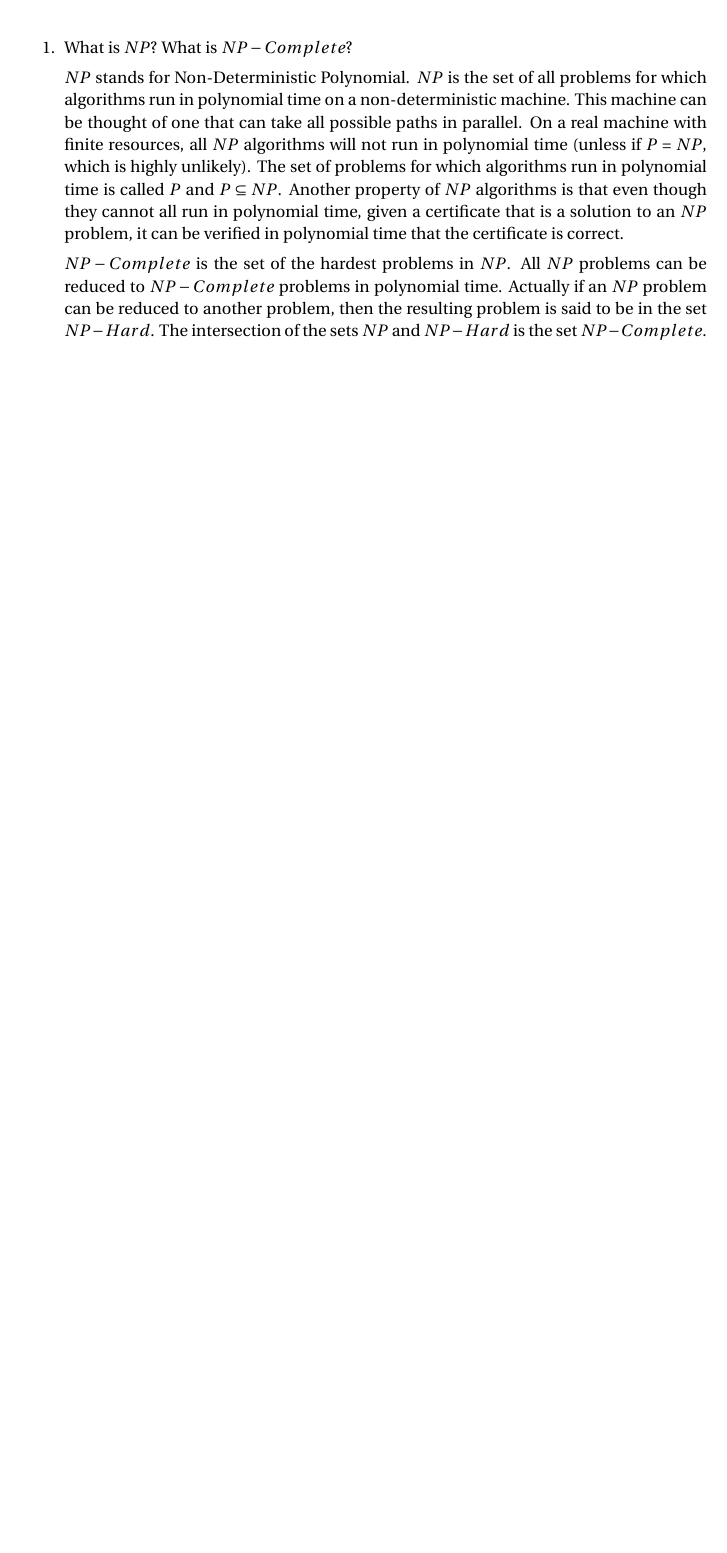
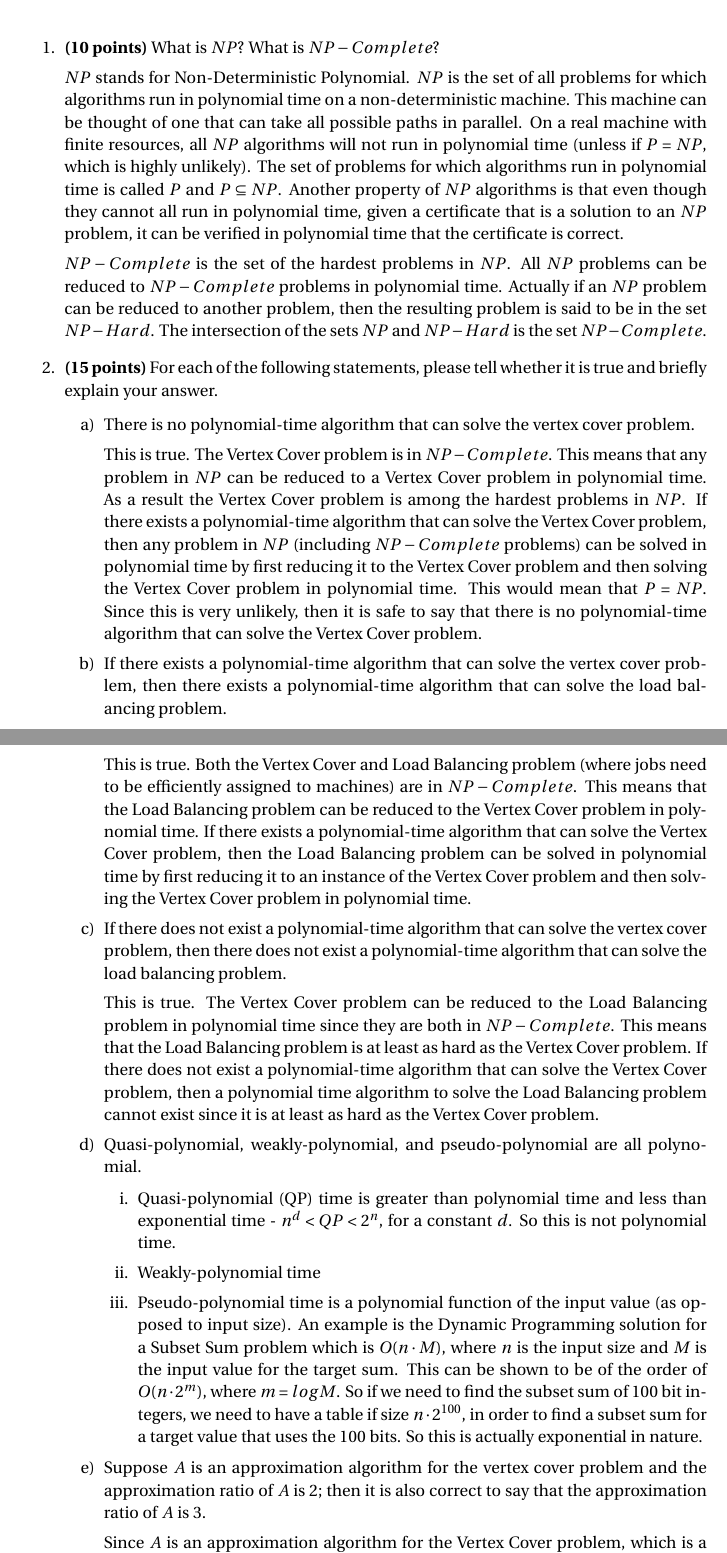
Before and after one commit to gopalmenon/CS-7910-Final-Exam, a LaTeX problem sheet (GopalMenonFinalExam.tex): part of the page before the commit and two parts of pages 1 and 2 of 2 after it, the two joined at a grey line, cut so that both start at the same text, the shorter picture padded with empty space. Compiled offline with pdfLaTeX.

Commit message:
Partly finished answer 2

```diff
--- a/GopalMenonFinalExam.tex
+++ b/GopalMenonFinalExam.tex
@@ -82,11 +82,45 @@
 \maketitle % Print the title
 
 \begin{enumerate}
-\item What is $NP$? What is $NP-Complete$?
+\item \textbf{(10 points)} What is $NP$? What is $NP-Complete$?
 
 $NP$ stands for Non-Deterministic Polynomial. $NP$ is the set of all problems for which algorithms run in polynomial time on a non-deterministic machine. This machine can be thought of one that can take all possible paths in parallel. On a real machine with finite resources, all $NP$ algorithms will not run in polynomial time (unless if $P = NP$, which is highly unlikely). The set of problems for which algorithms run in polynomial time is called $P$ and $P \subseteq NP$. Another property of $NP$ algorithms is that even though they cannot all run in polynomial time, given a certificate that is a solution to an $NP$ problem, it can be verified in polynomial time that the certificate is correct.
 
 $NP-Complete$ is the set of the hardest problems in $NP$. All $NP$ problems can be reduced to $NP-Complete$ problems in polynomial time. Actually if an $NP$ problem can be reduced to another problem, then the resulting problem is said to be in the set $NP-Hard$. The intersection of the sets $NP$ and $NP-Hard$ is the set $NP-Complete$.
+
+\item \textbf{(15 points)} For each of the following statements, please tell whether it is true and briefly explain your answer.
+
+\begin{enumerate}
+
+\item There is no polynomial-time algorithm that can solve the vertex cover problem.
+
+This is true. The Vertex Cover problem is in $NP-Complete$. This means that any problem in $NP$ can be reduced to a Vertex Cover problem in polynomial time. As a result the Vertex Cover problem is among the hardest problems in $NP$. If there exists a polynomial-time algorithm that can solve the Vertex Cover problem, then any problem in $NP$ (including $NP-Complete$ problems) can be solved in polynomial time by first reducing it to the Vertex Cover problem and then solving the Vertex Cover problem in polynomial time. This would mean that $P = NP$. Since this is very unlikely, then it is safe to say that there is no polynomial-time algorithm that can solve the Vertex Cover problem.
+
+\item If there exists a polynomial-time algorithm that can solve the vertex cover problem, then there exists a polynomial-time algorithm that can solve the load balancing problem.
+
+This is true. Both the Vertex Cover and Load Balancing problem (where jobs need to be efficiently assigned to machines) are in $NP-Complete$. This means that the Load Balancing problem can be reduced to the Vertex Cover problem in polynomial time.  If there exists a polynomial-time algorithm that can solve the Vertex Cover problem, then the Load Balancing problem can be solved in polynomial time by first reducing it to an instance of the Vertex Cover problem and then solving the Vertex Cover problem in polynomial time.
+
+\item If there does not exist a polynomial-time algorithm that can solve the vertex cover problem, then there does not exist a polynomial-time algorithm that can solve the load balancing problem.
+
+This is true. The Vertex Cover problem can be reduced to the Load Balancing problem in polynomial time since they are both in $NP-Complete$. This means that the Load Balancing problem is at least as hard as the Vertex Cover problem. If there does not exist a polynomial-time algorithm that can solve the Vertex Cover problem, then a polynomial time algorithm to solve the Load Balancing problem cannot exist since it is at least as hard as the Vertex Cover problem.
+
+\item Quasi-polynomial, weakly-polynomial, and pseudo-polynomial are all polynomial.
+
+\begin{enumerate}
+
+\item Quasi-polynomial (QP) time is greater than polynomial time and less than exponential time - $n^d < QP < 2^n$, for a constant $d$. So this is not polynomial time.
+
+\item Weakly-polynomial time
+
+\item Pseudo-polynomial time is a polynomial function of the input value (as opposed to input size). An example is the Dynamic Programming solution for a Subset Sum problem which is $O(n \cdot M)$, where $n$ is the input size and $M$ is the input value for the target sum. This can be shown to be of the order of $O(n \cdot 2^m)$, where $m=log M$. So if we need to find the subset sum of 100 bit integers, we need to have a table if size $n \cdot 2^{100}$, in order to find a subset sum for a target value that uses the 100 bits. So this is actually exponential in nature.
+
+\end{enumerate}
+
+\item Suppose $A$ is an approximation algorithm for the vertex cover problem and the approximation ratio of $A$ is 2; then it is also correct to say that the approximation ratio of $A$ is 3.
+
+Since $A$ is an approximation algorithm for the Vertex Cover problem, which is a minimization problem, then $\frac{C}{OPT} \leq 2$, where $C$ is the cost of the approximation algorithm and $OPT$ is the cost of the optimal solution. If $\frac{C}{OPT} \leq 2$, then it is also true that $\frac{C}{OPT} \leq 3$. So it is also correct to say that the approximation ratio of $A$ is 3.
+
+\end{enumerate}
 
 \end{enumerate}
 
```
Also changed, not shown: GopalMenonFinalExam.pdf, 2 other files.
